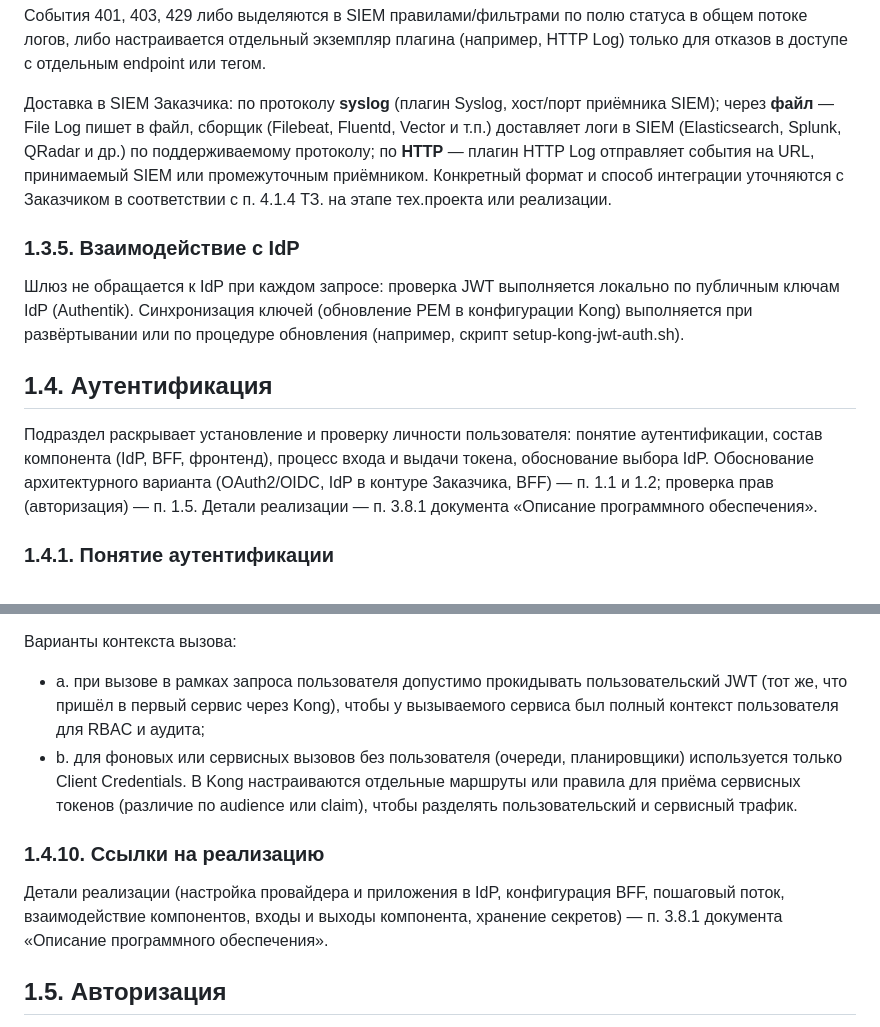
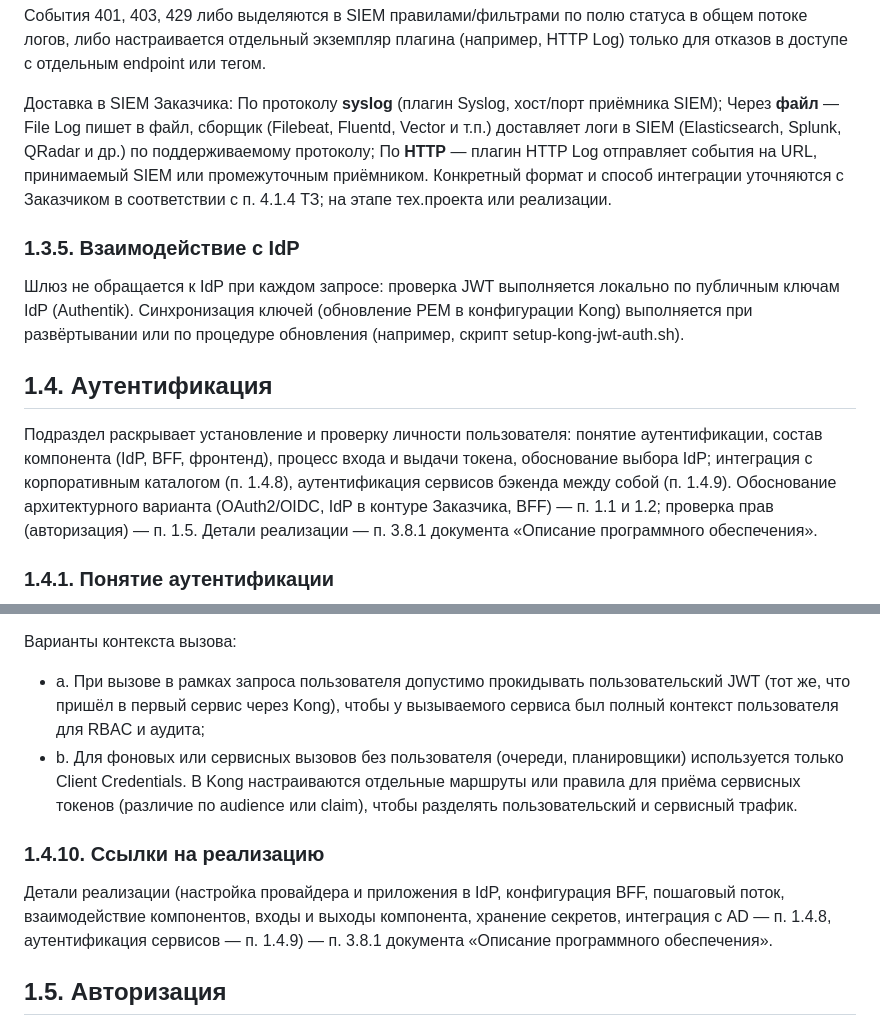
Before and after one commit to Trump68/infra, a Markdown page: TZ/1_1_subsystem_auth.md, 2 parts joined by grey strips. GitHub-like rendering.

```diff
--- a/TZ/1_1_subsystem_auth.md
+++ b/TZ/1_1_subsystem_auth.md
@@ -149,10 +153,10 @@ API Gateway выступает **единственной точкой вход
 События 401, 403, 429 либо выделяются в SIEM правилами/фильтрами по полю статуса в общем потоке логов, либо настраивается отдельный экземпляр плагина (например, HTTP Log) только для отказов в доступе с отдельным endpoint или тегом.
 
 Доставка в SIEM Заказчика:
-по протоколу **syslog** (плагин Syslog, хост/порт приёмника SIEM);
-через **файл** — File Log пишет в файл, сборщик (Filebeat, Fluentd, Vector и т.п.) доставляет логи в SIEM (Elasticsearch, Splunk, QRadar и др.) по поддерживаемому протоколу;
-по **HTTP** — плагин HTTP Log отправляет события на URL, принимаемый SIEM или промежуточным приёмником.
-Конкретный формат и способ интеграции уточняются с Заказчиком в соответствии с п. 4.1.4 ТЗ. на этапе тех.проекта или реализации.
+По протоколу **syslog** (плагин Syslog, хост/порт приёмника SIEM);
+Через **файл** — File Log пишет в файл, сборщик (Filebeat, Fluentd, Vector и т.п.) доставляет логи в SIEM (Elasticsearch, Splunk, QRadar и др.) по поддерживаемому протоколу;
+По **HTTP** — плагин HTTP Log отправляет события на URL, принимаемый SIEM или промежуточным приёмником.
+Конкретный формат и способ интеграции уточняются с Заказчиком в соответствии с п. 4.1.4 ТЗ; на этапе тех.проекта или реализации.
 
 ### 1.3.5. Взаимодействие с IdP
 
@@ -161,7 +165,7 @@ API Gateway выступает **единственной точкой вход
 
 ## 1.4. Аутентификация
 
-Подраздел раскрывает установление и проверку личности пользователя: понятие аутентификации, состав компонента (IdP, BFF, фронтенд), процесс входа и выдачи токена, обоснование выбора IdP.
+Подраздел раскрывает установление и проверку личности пользователя: понятие аутентификации, состав компонента (IdP, BFF, фронтенд), процесс входа и выдачи токена, обоснование выбора IdP; интеграция с корпоративным каталогом (п. 1.4.8), аутентификация сервисов бэкенда между собой (п. 1.4.9).
 Обоснование архитектурного варианта (OAuth2/OIDC, IdP в контуре Заказчика, BFF) — п. 1.1 и 1.2; проверка прав (авторизация) — п. 1.5.
 Детали реализации — п. 3.8.1 документа «Описание программного обеспечения».
 
@@ -327,11 +331,11 @@ IdP (Authentik или Keycloak) настраивается на использо
 Секреты между сервисами не передаются; единая точка выдачи и отзыва — IdP.
 
 Варианты контекста вызова:
-- a. при вызове в рамках запроса пользователя допустимо прокидывать пользовательский JWT (тот же, что пришёл в первый сервис через Kong), чтобы у вызываемого сервиса был полный контекст пользователя для RBAC и аудита;
-- b. для фоновых или сервисных вызовов без пользователя (очереди, планировщики) используется только Client Credentials. В Kong настраиваются отдельные маршруты или правила для приёма сервисных токенов (различие по audience или claim), чтобы разделять пользовательский и сервисный трафик.
+- a. При вызове в рамках запроса пользователя допустимо прокидывать пользовательский JWT (тот же, что пришёл в первый сервис через Kong), чтобы у вызываемого сервиса был полный контекст пользователя для RBAC и аудита;
+- b. Для фоновых или сервисных вызовов без пользователя (очереди, планировщики) используется только Client Credentials. В Kong настраиваются отдельные маршруты или правила для приёма сервисных токенов (различие по audience или claim), чтобы разделять пользовательский и сервисный трафик.
 
 ### 1.4.10. Ссылки на реализацию
-Детали реализации (настройка провайдера и приложения в IdP, конфигурация BFF, пошаговый поток, взаимодействие компонентов, входы и выходы компонента, хранение секретов) — п. 3.8.1 документа «Описание программного обеспечения».
+Детали реализации (настройка провайдера и приложения в IdP, конфигурация BFF, пошаговый поток, взаимодействие компонентов, входы и выходы компонента, хранение секретов, интеграция с AD — п. 1.4.8, аутентификация сервисов — п. 1.4.9) — п. 3.8.1 документа «Описание программного обеспечения».
 
 ## 1.5. Авторизация
 
```
Also changed, not shown: other parts of TZ/1_1_subsystem_auth.md (+43 -39 lines).
